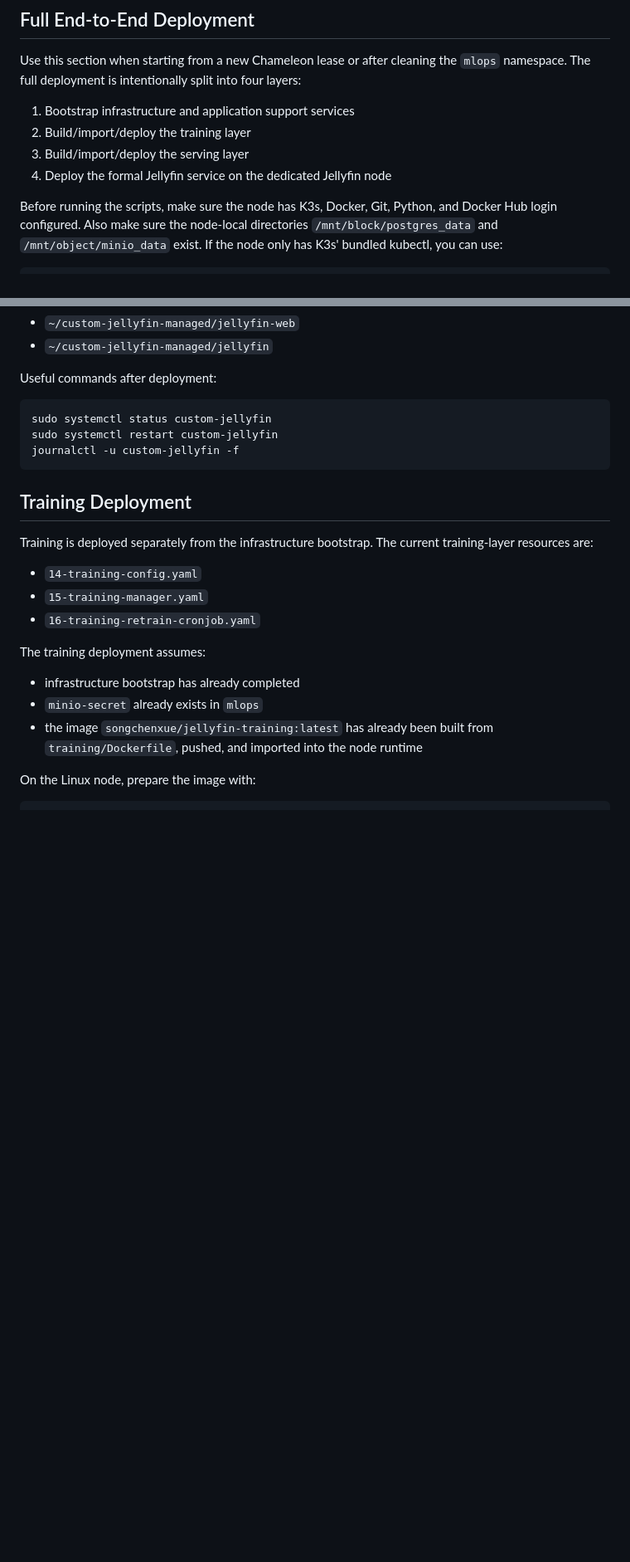
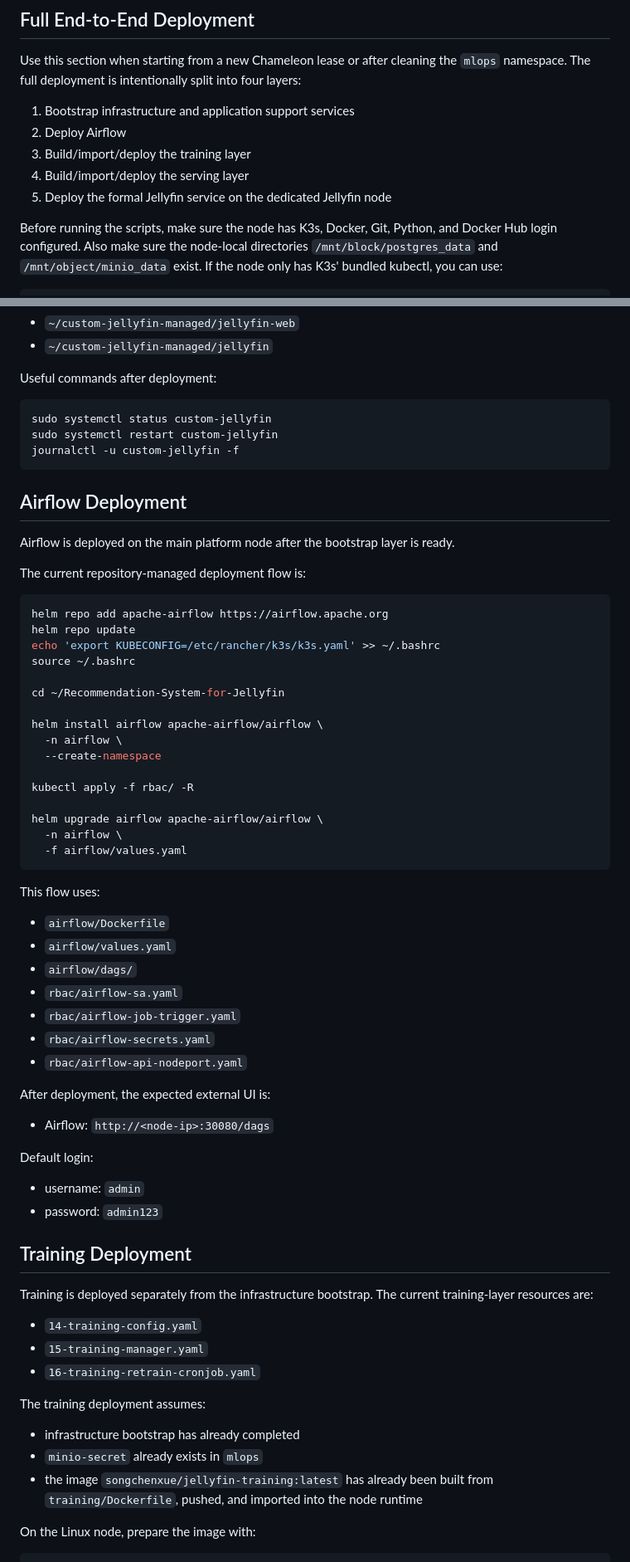
Before and after one commit to jc14141-collab/Recommendation-System-for-Jellyfin, a Markdown page: infrastructure/README.md, 2 parts joined by grey strips. Shown at 83% size. Rendered like a GitHub page; blank space fills up the shorter version.

Commit message:
Document Airflow deployment flow

````diff
--- a/infrastructure/README.md
+++ b/infrastructure/README.md
@@ -195,9 +222,10 @@ The bootstrap script:
 Use this section when starting from a new Chameleon lease or after cleaning the `mlops` namespace. The full deployment is intentionally split into four layers:
 
 1. Bootstrap infrastructure and application support services
-2. Build/import/deploy the training layer
-3. Build/import/deploy the serving layer
-4. Deploy the formal Jellyfin service on the dedicated Jellyfin node
+2. Deploy Airflow
+3. Build/import/deploy the training layer
+4. Build/import/deploy the serving layer
+5. Deploy the formal Jellyfin service on the dedicated Jellyfin node
 
 Before running the scripts, make sure the node has K3s, Docker, Git, Python, and Docker Hub login configured. Also make sure the node-local directories `/mnt/block/postgres_data` and `/mnt/object/minio_data` exist. If the node only has K3s' bundled kubectl, you can use:
 
@@ -314,6 +359,50 @@ sudo systemctl restart custom-jellyfin
 journalctl -u custom-jellyfin -f
 ```
 
+## Airflow Deployment
+
+Airflow is deployed on the main platform node after the bootstrap layer is ready.
+
+The current repository-managed deployment flow is:
+
+```bash
+helm repo add apache-airflow https://airflow.apache.org
+helm repo update
+echo 'export KUBECONFIG=/etc/rancher/k3s/k3s.yaml' >> ~/.bashrc
+source ~/.bashrc
+
+cd ~/Recommendation-System-for-Jellyfin
+
+helm install airflow apache-airflow/airflow \
+  -n airflow \
+  --create-namespace
+
+kubectl apply -f rbac/ -R
+
+helm upgrade airflow apache-airflow/airflow \
+  -n airflow \
+  -f airflow/values.yaml
+```
+
+This flow uses:
+
+- `airflow/Dockerfile`
+- `airflow/values.yaml`
+- `airflow/dags/`
+- `rbac/airflow-sa.yaml`
+- `rbac/airflow-job-trigger.yaml`
+- `rbac/airflow-secrets.yaml`
+- `rbac/airflow-api-nodeport.yaml`
+
+After deployment, the expected external UI is:
+
+- Airflow: `http://<node-ip>:30080/dags`
+
+Default login:
+
+- username: `admin`
+- password: `admin123`
+
 ## Training Deployment
 
 Training is deployed separately from the infrastructure bootstrap. The current training-layer resources are:
````
Also changed, not shown: other parts of infrastructure/README.md (+62 -10 lines).
